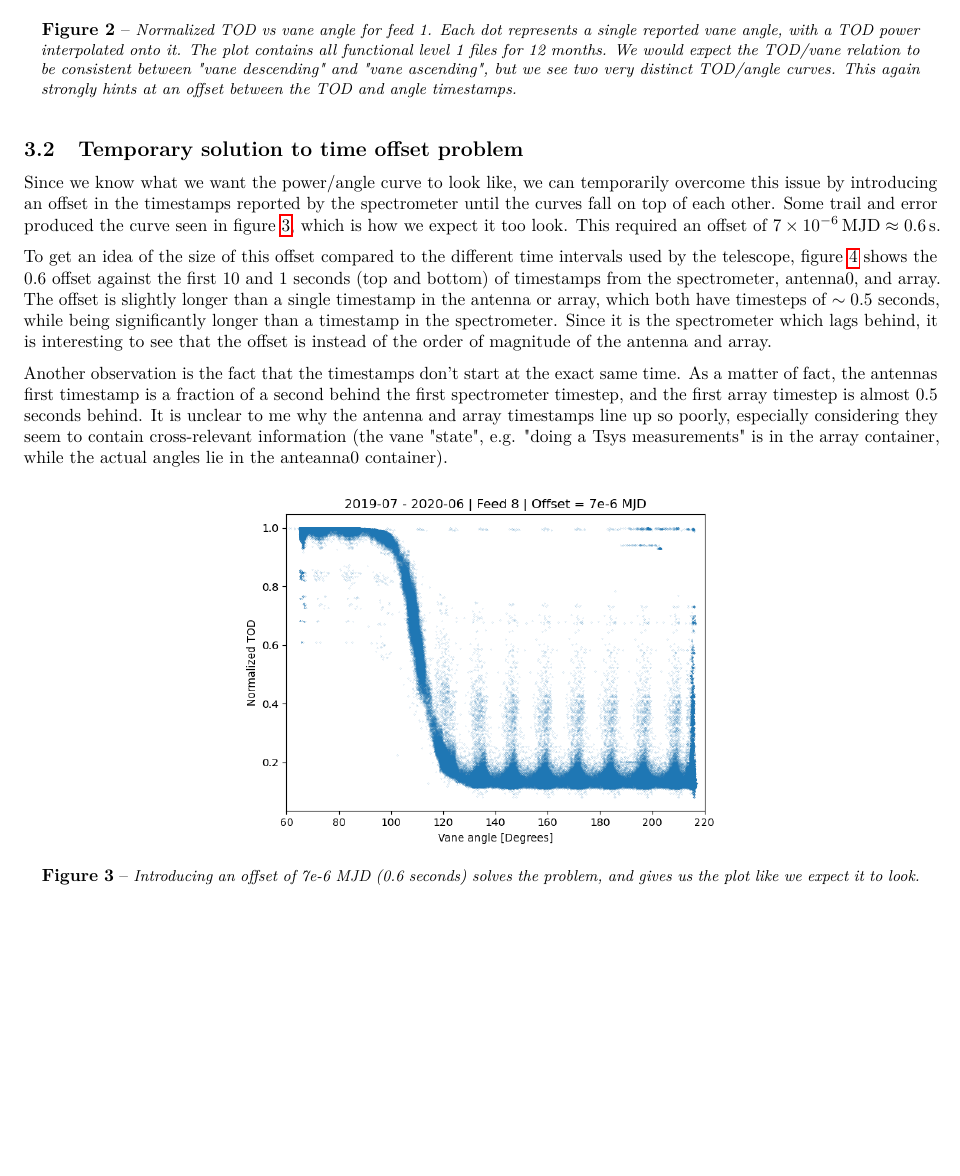
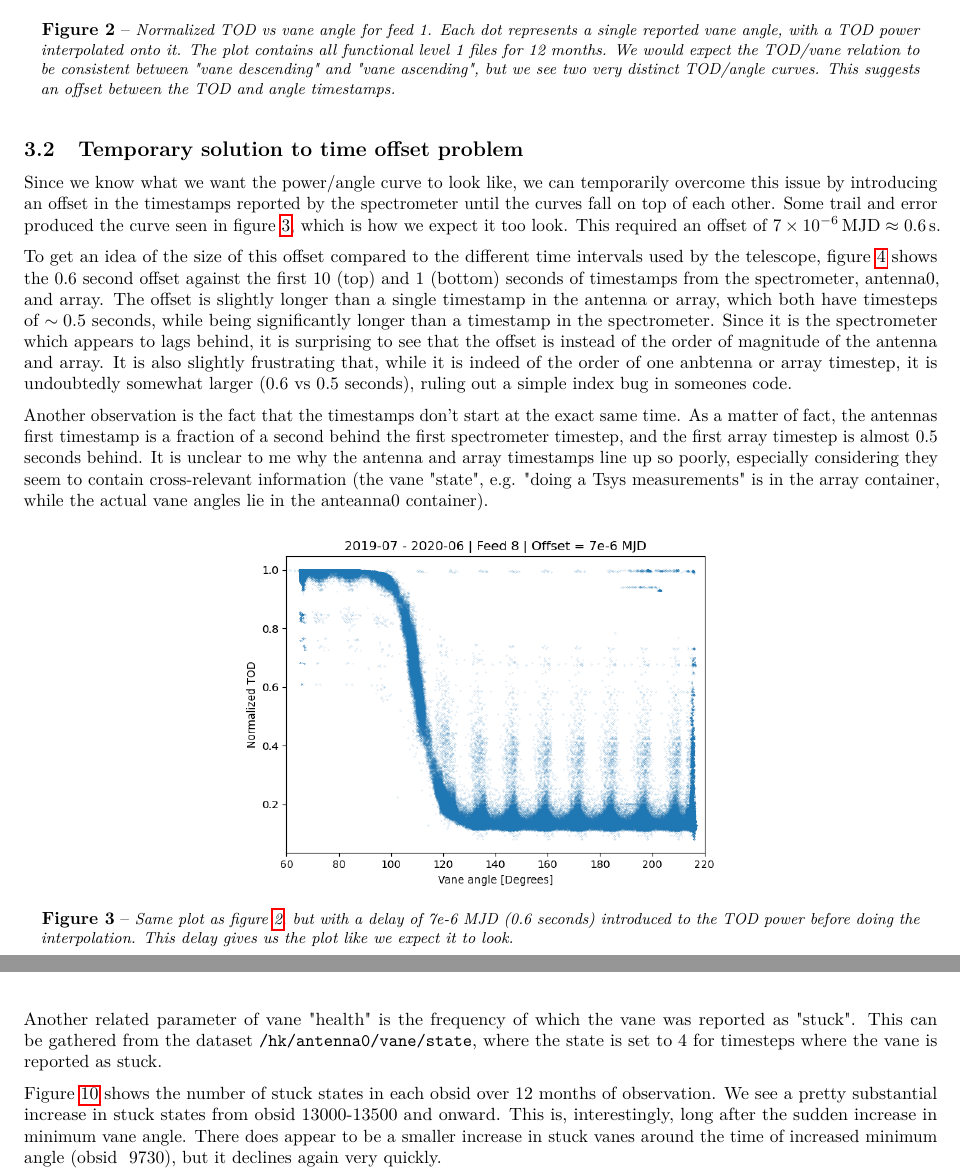
Before and after one commit to jgslunde/comap_general, a LaTeX paper (vane_angle/summary/angle_summary.tex): part of page 3 of 7 before the commit and two parts of pages 3 and 6 of 7 after it, the two joined at a grey line, cut so that both start at the same text, the shorter picture padded with empty space. Compiled offline with pdfLaTeX.

Commit message:
Finished up summary

```diff
--- a/vane_angle/summary/angle_summary.tex
+++ b/vane_angle/summary/angle_summary.tex
@@ -81,7 +84,7 @@ Figure \ref{fig:tod_angle_scatter} shows this problem even more clearly. Here, a
 \begin{figure}[H]
     \centering
     \includegraphics[scale=0.6]{../plots/power_angle_all_0.png}
-    \caption{Normalized TOD vs vane angle for feed 1. Each dot represents a single reported vane angle, with a TOD power interpolated onto it. The plot contains all functional level 1 files for 12 months. We would expect the TOD/vane relation to be consistent between "vane descending" and "vane ascending", but we see two very distinct TOD/angle curves. This again strongly hints at an offset between the TOD and angle timestamps.}
+    \caption{Normalized TOD vs vane angle for feed 1. Each dot represents a single reported vane angle, with a TOD power interpolated onto it. The plot contains all functional level 1 files for 12 months. We would expect the TOD/vane relation to be consistent between "vane descending" and "vane ascending", but we see two very distinct TOD/angle curves. This suggests an offset between the TOD and angle timestamps.}
     \label{fig:tod_angle_scatter}
 \end{figure}
 
@@ -90,14 +93,14 @@ Figure \ref{fig:tod_angle_scatter} shows this problem even more clearly. Here, a
 \subsection{Temporary solution to time offset problem}
 Since we know what we want the power/angle curve to look like, we can temporarily overcome this issue by introducing an offset in the timestamps reported by the spectrometer until the curves fall on top of each other. Some trail and error produced the curve seen in figure \ref{fig:tod_angle_scatter_offset}, which is how we expect it too look. This required an offset of $7\times 10^{-6}\,\si{MJD} \approx \SI{0.6}{s}$.
 
-To get an idea of the size of this offset compared to the different time intervals used by the telescope, figure \ref{fig:time} shows the 0.6 offset against the first 10 and 1 seconds (top and bottom) of timestamps from the spectrometer, antenna0, and array. The offset is slightly longer than a single timestamp in the antenna or array, which both have timesteps of $\sim 0.5$ seconds, while being significantly longer than a timestamp in the spectrometer. Since it is the spectrometer which lags behind, it is interesting to see that the offset is instead of the order of magnitude of the antenna and array.
+To get an idea of the size of this offset compared to the different time intervals used by the telescope, figure \ref{fig:time} shows the 0.6 second offset against the first 10 (top) and 1 (bottom) seconds of timestamps from the spectrometer, antenna0, and array. The offset is slightly longer than a single timestamp in the antenna or array, which both have timesteps of $\sim 0.5$ seconds, while being significantly longer than a timestamp in the spectrometer. Since it is the spectrometer which appears to lags behind, it is surprising to see that the offset is instead of the order of magnitude of the antenna and array. It is also slightly frustrating that, while it is indeed of the order of one anbtenna or array timestep, it is undoubtedly somewhat larger (0.6 vs 0.5 seconds), ruling out a simple index bug in someones code.
 
-Another observation is the fact that the timestamps don't start at the exact same time. As a matter of fact, the antennas first timestamp is a fraction of a second behind the first spectrometer timestep, and the first array timestep is almost 0.5 seconds behind. It is unclear to me why the antenna and array timestamps line up so poorly, especially considering they seem to contain cross-relevant information (the vane "state", e.g. "doing a Tsys measurements" is in the array container, while the actual angles lie in the anteanna0 container).
+Another observation is the fact that the timestamps don't start at the exact same time. As a matter of fact, the antennas first timestamp is a fraction of a second behind the first spectrometer timestep, and the first array timestep is almost 0.5 seconds behind. It is unclear to me why the antenna and array timestamps line up so poorly, especially considering they seem to contain cross-relevant information (the vane "state", e.g. "doing a Tsys measurements" is in the array container, while the actual vane angles lie in the anteanna0 container).
 
 \begin{figure}[H]
     \centering
     \includegraphics[scale=0.6]{../plots/power_angle_all_7e-6.png}
-    \caption{Introducing an offset of 7e-6 MJD (0.6 seconds) solves the problem, and gives us the plot like we expect it to look.}
+    \caption{Same plot as figure \ref{fig:tod_angle_scatter}, but with a delay of 7e-6 MJD (0.6 seconds) introduced to the TOD power before doing the interpolation. This delay gives us the plot like we expect it to look.}
     \label{fig:tod_angle_scatter_offset}
 \end{figure}
 
@@ -175,3 +178,6 @@ Figure \ref{fig:angle_drift} contains the minimum vane angle obtained by each in
     \label{fig:angle_drift}
 \end{figure}
 
+Another related parameter of vane "health" is the frequency of which the vane was reported as "stuck". This can be gathered from the dataset \texttt{/hk/antenna0/vane/state}, where the state is set to $4$ for timesteps where the vane is reported as stuck.
+
+Figure \ref{fig:n_stuck} shows the number of stuck states in each obsid over 12 months of observation. We see a pretty substantial increase in stuck states from obsid 13000-13500 and onward. This is, interestingly, long after the sudden increase in minimum vane angle. There does appear to be a smaller increase in stuck vanes around the time of increased minimum angle (obsid ~9730), but it declines again very quickly.
```
Also changed, not shown: vane_angle/summary/angle_summary.pdf, vane_angle/summary/angle_summary.tex (20 more changed lines).
